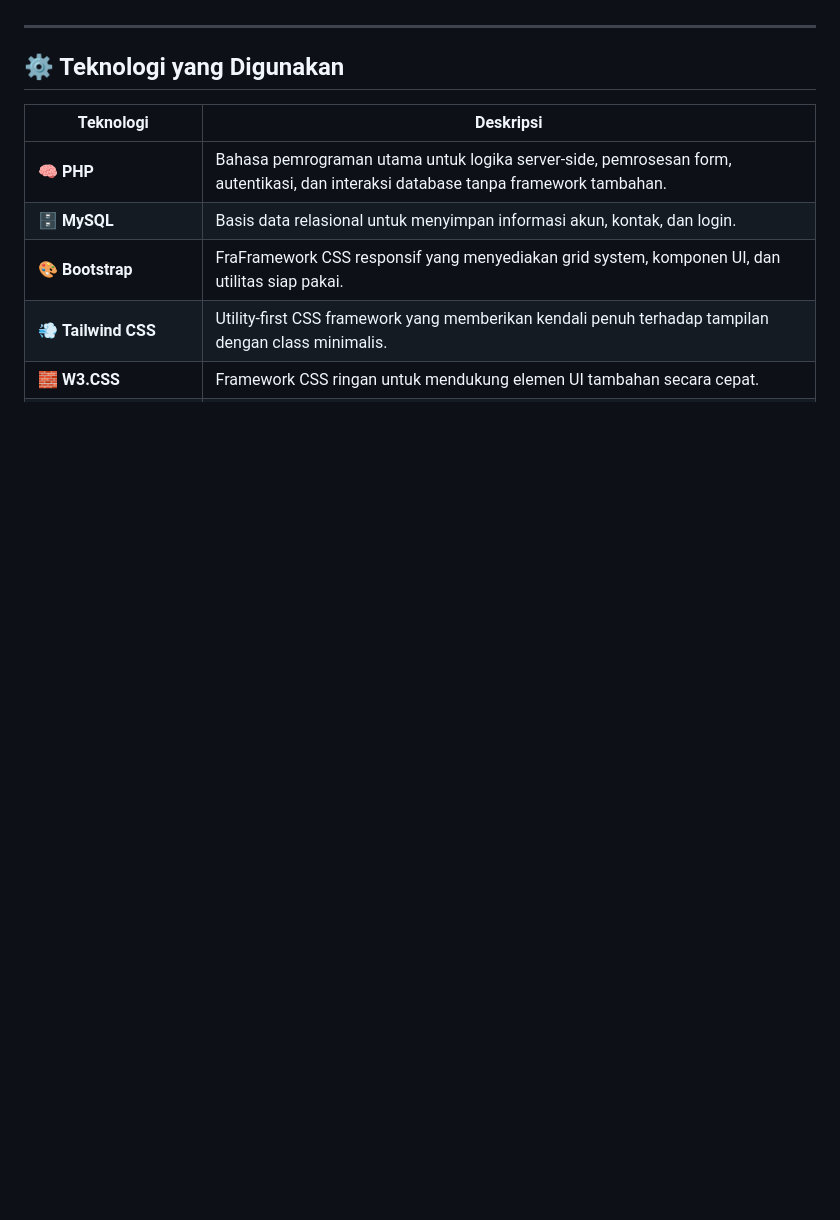
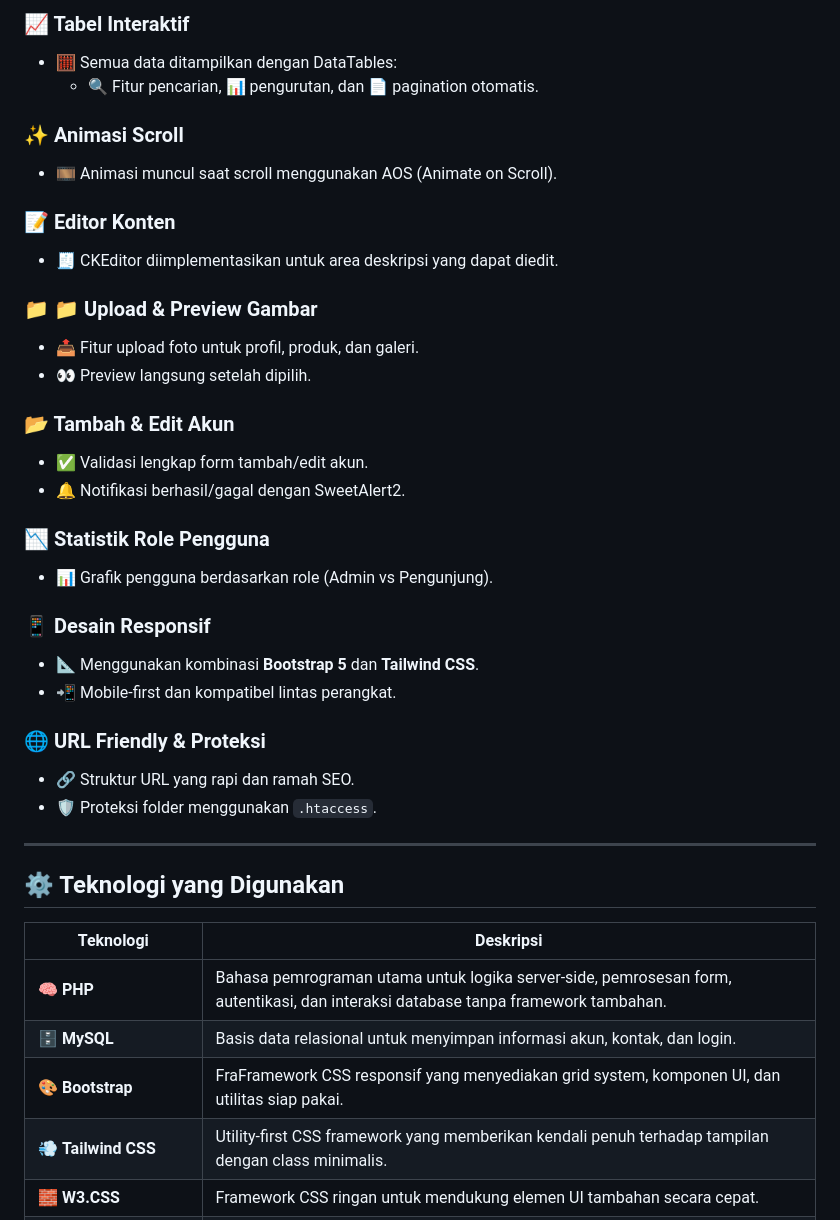
Before and after one commit to DevisWisley/Aplikasi-Sistem, a Markdown page: Arsitektur/README.md, the part around one of its changes. Drawn GitHub-style; blank space fills up the shorter version.

```diff
--- a/Arsitektur/README.md
+++ b/Arsitektur/README.md
@@ -30,3 +66,31 @@ URL Aplikasi: [http://arsitektur.beauty/](http://arsitektur.beauty/)
+### 📈 Tabel Interaktif
+- 🧮 Semua data ditampilkan dengan DataTables:
+  - 🔍 Fitur pencarian, 📊 pengurutan, dan 📄 pagination otomatis.
+
+### ✨ Animasi Scroll
+- 🎞️ Animasi muncul saat scroll menggunakan AOS (Animate on Scroll).
+
+### 📝 Editor Konten
+- 🧾 CKEditor diimplementasikan untuk area deskripsi yang dapat diedit.
+
+### 📁 📁 Upload & Preview Gambar
+- 📤 Fitur upload foto untuk profil, produk, dan galeri.
+- 👀 Preview langsung setelah dipilih.
+
+### 📂 Tambah & Edit Akun
+- ✅ Validasi lengkap form tambah/edit akun.
+- 🔔 Notifikasi berhasil/gagal dengan SweetAlert2.
+
+### 📉 Statistik Role Pengguna
+- 📊 Grafik pengguna berdasarkan role (Admin vs Pengunjung).
+
+### 📱 Desain Responsif
+- 📐 Menggunakan kombinasi **Bootstrap 5** dan **Tailwind CSS**.
+- 📲 Mobile-first dan kompatibel lintas perangkat.
+
+### 🌐 URL Friendly & Proteksi
+- 🔗 Struktur URL yang rapi dan ramah SEO.
+- 🛡️ Proteksi folder menggunakan `.htaccess`.
 
 ---
 
```
Also changed, not shown: other parts of Arsitektur/README.md (+55 -19 lines).
